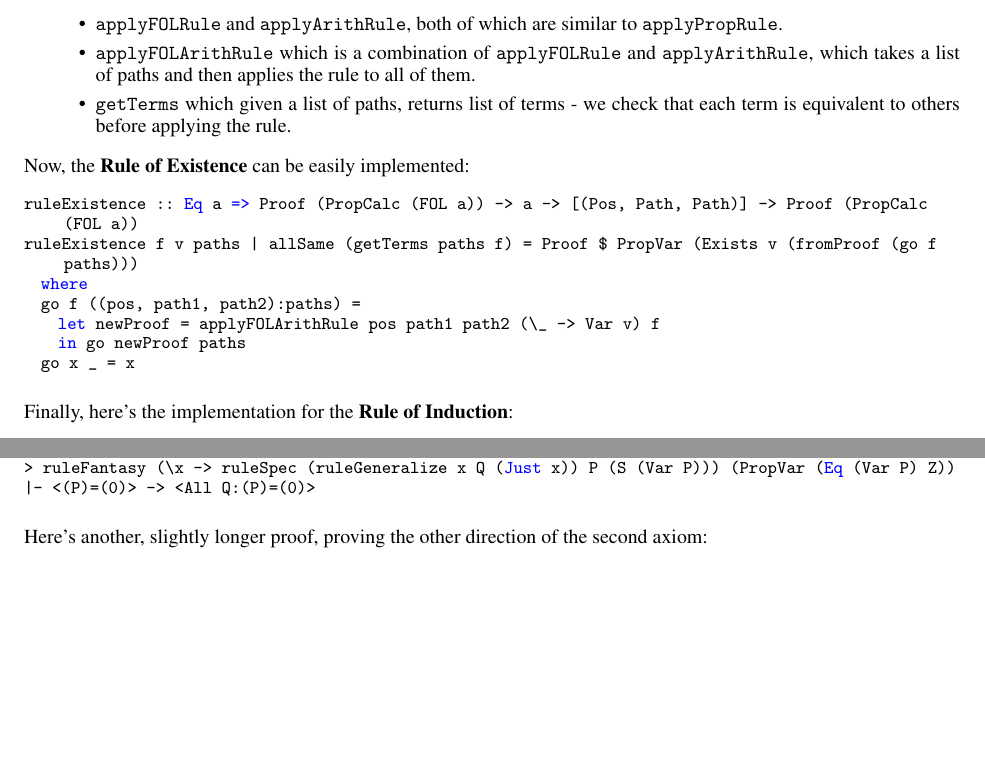
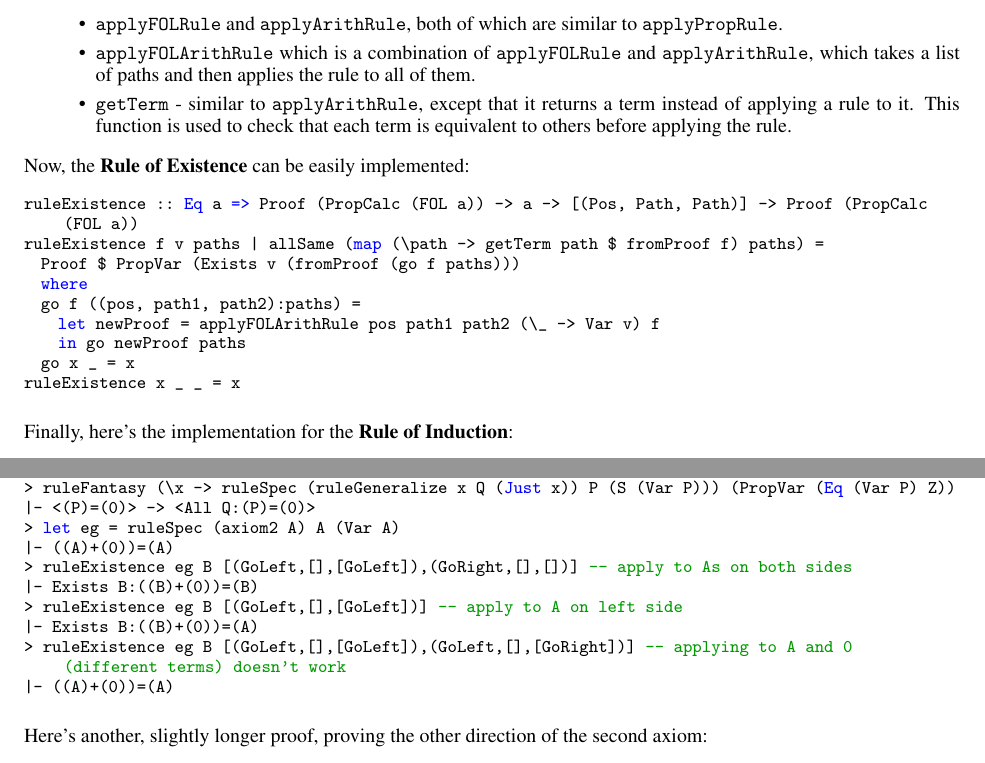
Before and after one commit to bor0/hoare-hask, a LaTeX paper (paper/hoare-imp.tex): two parts of pages 6 and 7 of 15, joined at a grey line, cut so that both start at the same text, the shorter picture padded with empty space. Compiled offline with pdfLaTeX.

Commit message:
Bugfix ruleExistence

```diff
--- a/paper/hoare-imp.tex
+++ b/paper/hoare-imp.tex
@@ -340,19 +340,21 @@ We're given the following:
 \begin{itemize}
 \item \texttt{applyFOLRule} and \texttt{applyArithRule}, both of which are similar to \texttt{applyPropRule}.
 \item \texttt{applyFOLArithRule} which is a combination of \texttt{applyFOLRule} and \texttt{applyArithRule}, which takes a list of paths and then applies the rule to all of them.
-\item \texttt{getTerms} which given a list of paths, returns list of terms - we check that each term is equivalent to others before applying the rule.
+\item \texttt{getTerm} - similar to \texttt{applyArithRule}, except that it returns a term instead of applying a rule to it. This function is used to check that each term is equivalent to others before applying the rule.
 \end{itemize}
 
 Now, the \textbf{Rule of Existence} can be easily implemented:
 
 \begin{lstlisting}
 ruleExistence :: Eq a => Proof (PropCalc (FOL a)) -> a -> [(Pos, Path, Path)] -> Proof (PropCalc (FOL a))
-ruleExistence f v paths | allSame (getTerms paths f) = Proof $ PropVar (Exists v (fromProof (go f paths)))
+ruleExistence f v paths | allSame (map (\path -> getTerm path $ fromProof f) paths) =
+  Proof $ PropVar (Exists v (fromProof (go f paths)))
   where
   go f ((pos, path1, path2):paths) =
     let newProof = applyFOLArithRule pos path1 path2 (\_ -> Var v) f
     in go newProof paths
   go x _ = x
+ruleExistence x _ _ = x
 \end{lstlisting}
 
 Finally, here's the implementation for the \textbf{Rule of Induction}:
@@ -400,6 +402,14 @@ Here are a few example usages; note how we use a rule from the system we defined
 |- ((0)*(0))=(0)
 > ruleFantasy (\x -> ruleSpec (ruleGeneralize x Q (Just x)) P (S (Var P))) (PropVar (Eq (Var P) Z))
 |- <(P)=(0)> -> <All Q:(P)=(0)>
+> let eg = ruleSpec (axiom2 A) A (Var A)
+|- ((A)+(0))=(A)
+> ruleExistence eg B [(GoLeft,[],[GoLeft]),(GoRight,[],[])] -- apply to As on both sides
+|- Exists B:((B)+(0))=(B)
+> ruleExistence eg B [(GoLeft,[],[GoLeft])] -- apply to A on left side
+|- Exists B:((B)+(0))=(A)
+> ruleExistence eg B [(GoLeft,[],[GoLeft]),(GoLeft,[],[GoRight])] -- applying to A and 0 (different terms) doesn't work
+|- ((A)+(0))=(A)
 \end{lstlisting}
 
 Here's another, slightly longer proof, proving the other direction of the second axiom:
```
Also changed, not shown: paper/hoare-imp.tex (2 more changed lines), 1 other file.
